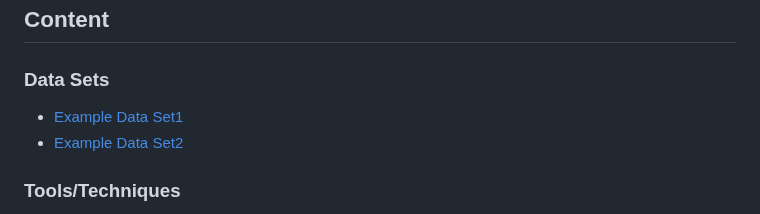
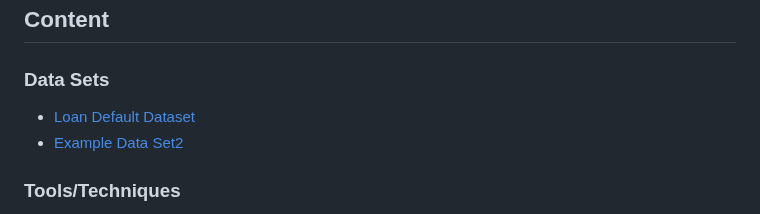
Before and after one commit to mantasmacionis/DataScienceY4, a Markdown page: README.md, the part around the change. Rendered like a GitHub page.

```diff
--- a/README.md
+++ b/README.md
@@ -25,7 +25,7 @@ This portfolio will present technologies and tools which I am familiar with and
 ## Content
 
 ### Data Sets
-- [Example Data Set1](#)
+- [Loan Default Dataset](#)
 - [Example Data Set2](#)
 
 ### Tools/Techniques
```
